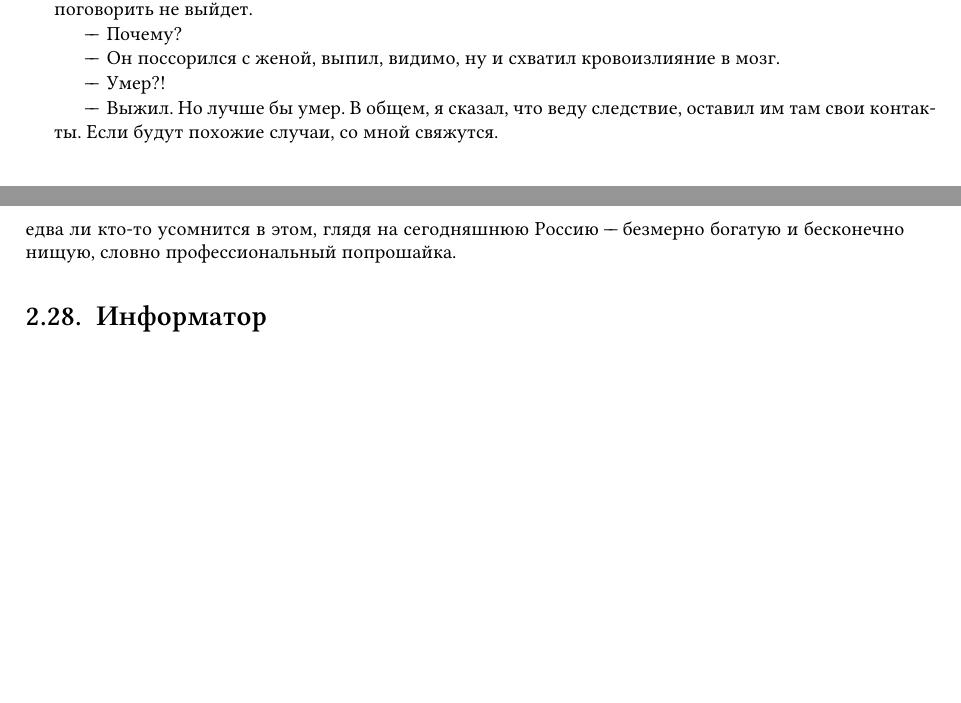
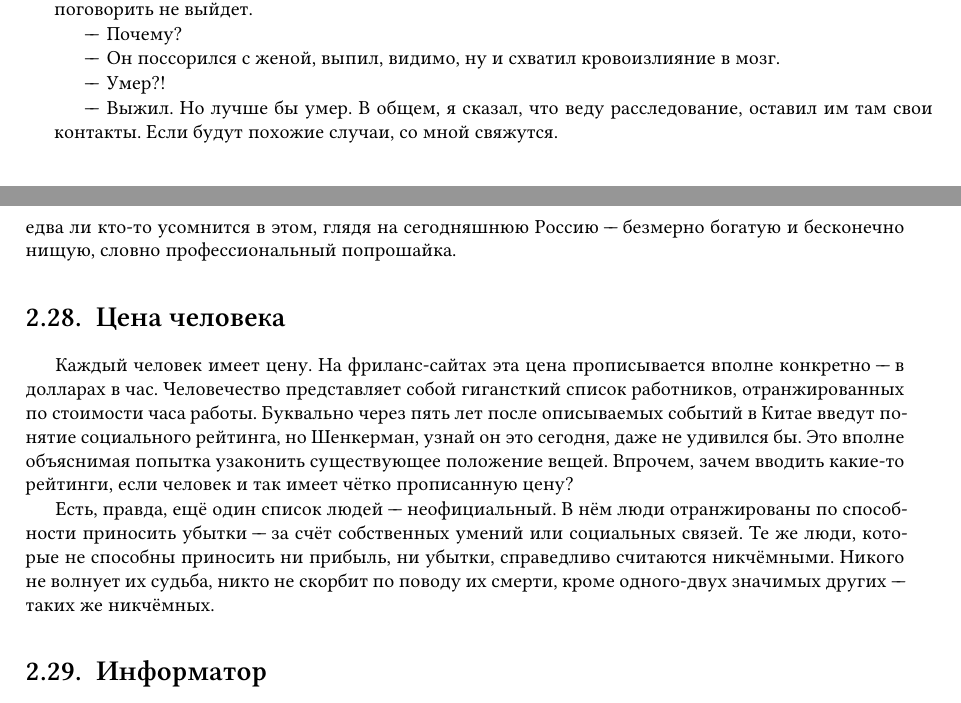
Before and after one commit to regnveig/fog, a LaTeX book (tex/ru.tex, which reads tex/full_text.tex): two parts of pages 18 and 31 of 35, joined at a grey line, cut so that both start at the same text, the shorter picture padded with empty space. Compiled offline with XeLaTeX; a missing font is replaced by an installed copy or a similar font.

Commit message:
Lazy commit

```diff
--- a/tex/full_text.tex
+++ b/tex/full_text.tex
@@ -1067,7 +1067,7 @@ Cancel. Cancel.
 
 "--*Выжил.
 Но лучше бы умер.
-В общем, я сказал, что веду следствие, оставил им там свои контакты.
+В общем, я сказал, что веду расследование, оставил им там свои контакты.
 Если будут похожие случаи, со мной свяжутся.
 
 \section{Поцелуй Иуды}
@@ -2031,6 +2031,20 @@ Cancel. Cancel.
 Страшнейший из пороков "--- отнюдь не трусость.
 Жадность Иуды до денег, жадность Синедриона до власти отправили Иешуа на крест, а отнюдь не старый, сломленный службой, одиночеством и болезнью прокуратор.
 Жадность "--- вот самый страшный порок, и едва ли кто-то усомнится в этом, глядя на сегодняшнюю Россию "--- безмерно богатую и бесконечно нищую, словно профессиональный попрошайка.
+
+\section{Цена человека}
+
+Каждый человек имеет цену.
+На фриланс-сайтах эта цена прописывается вполне конкретно "--- в долларах в час.
+Человечество представляет собой гигансткий список работников, отранжированных по стоимости часа работы.
+Буквально через пять лет после описываемых событий в Китае введут понятие социального рейтинга, но Шенкерман, узнай он это сегодня, даже не удивился бы.
+Это вполне объяснимая попытка узаконить существующее положение вещей.
+Впрочем, зачем вводить какие-то рейтинги, если человек и так имеет чётко прописанную цену?
+
+Есть, правда, ещё один список людей "--- неофициальный.
+В нём люди отранжированы по способности приносить убытки "--- за счёт собственных умений или социальных связей.
+Те же люди, которые не способны приносить ни прибыль, ни убытки, справедливо считаются никчёмными.
+Никого не волнует их судьба, никто не скорбит по поводу их смерти, кроме одного-двух значимых других "--- таких же никчёмных.
 
 \section{Информатор}
 
```
